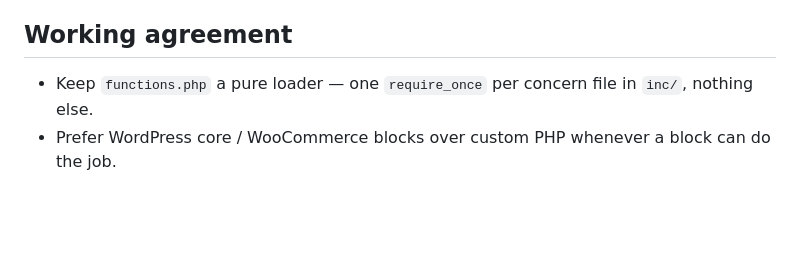
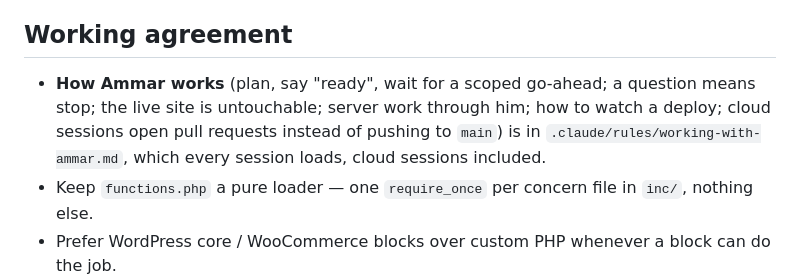
Before and after one commit to Meromooo/experiment-sandbox, a Markdown page: CLAUDE.md, the part around the change. Rendered like a GitHub page; blank space fills up the shorter version.

```diff
--- a/CLAUDE.md
+++ b/CLAUDE.md
@@ -702,6 +702,10 @@ branch-routed contact form replaces published email addresses.
 
 ## Working agreement
 
+- **How Ammar works** (plan, say "ready", wait for a scoped go-ahead; a question means stop; the
+  live site is untouchable; server work through him; how to watch a deploy; cloud sessions open
+  pull requests instead of pushing to `main`) is in `.claude/rules/working-with-ammar.md`, which
+  every session loads, cloud sessions included.
 - Keep `functions.php` a pure loader — one `require_once` per concern file in `inc/`, nothing else.
 - Prefer WordPress core / WooCommerce blocks over custom PHP whenever a block can do the job.
 - Every new top-level concern gets its own file in `inc/`, not bolted onto an existing one.
```
Also changed, not shown: .claude/rules/working-with-ammar.md (added, +81 -0 lines).
